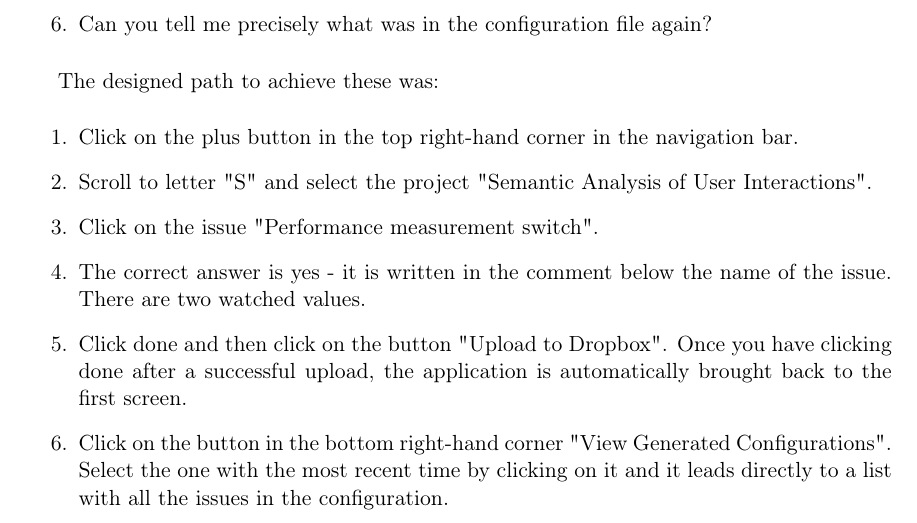
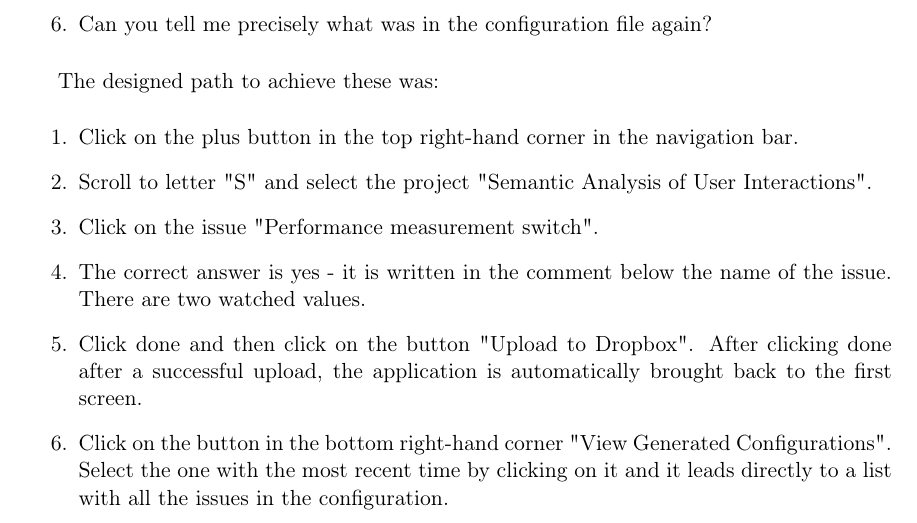
Before and after one commit to svachmic-ctu/MasterThesis, a LaTeX thesis (svachmic_master_thesis.tex, which reads chapters/05_testing.tex): part of page 66 of 75, cut so that both start at the same text. Compiled offline with pdfLaTeX.

Commit message:
Typo fix

```diff
--- a/chapters/05_testing.tex
+++ b/chapters/05_testing.tex
@@ -211,7 +211,7 @@ The designed path to achieve these was:
 	\item Scroll to letter "S" and select the project "Semantic Analysis of User Interactions".
 	\item Click on the issue "Performance measurement switch".
 	\item The correct answer is yes - it is written in the comment below the name of the issue. There are two watched values.
-	\item Click done and then click on the button "Upload to Dropbox". Once you have clicking done after a successful upload, the application is automatically brought back to the first screen.
+	\item Click done and then click on the button "Upload to Dropbox". After clicking done after a successful upload, the application is automatically brought back to the first screen.
 	\item Click on the button in the bottom right-hand corner "View Generated Configurations". Select the one with the most recent time by clicking on it and it leads directly to a list with all the issues in the configuration.
 \end{enumerate}
 
```
